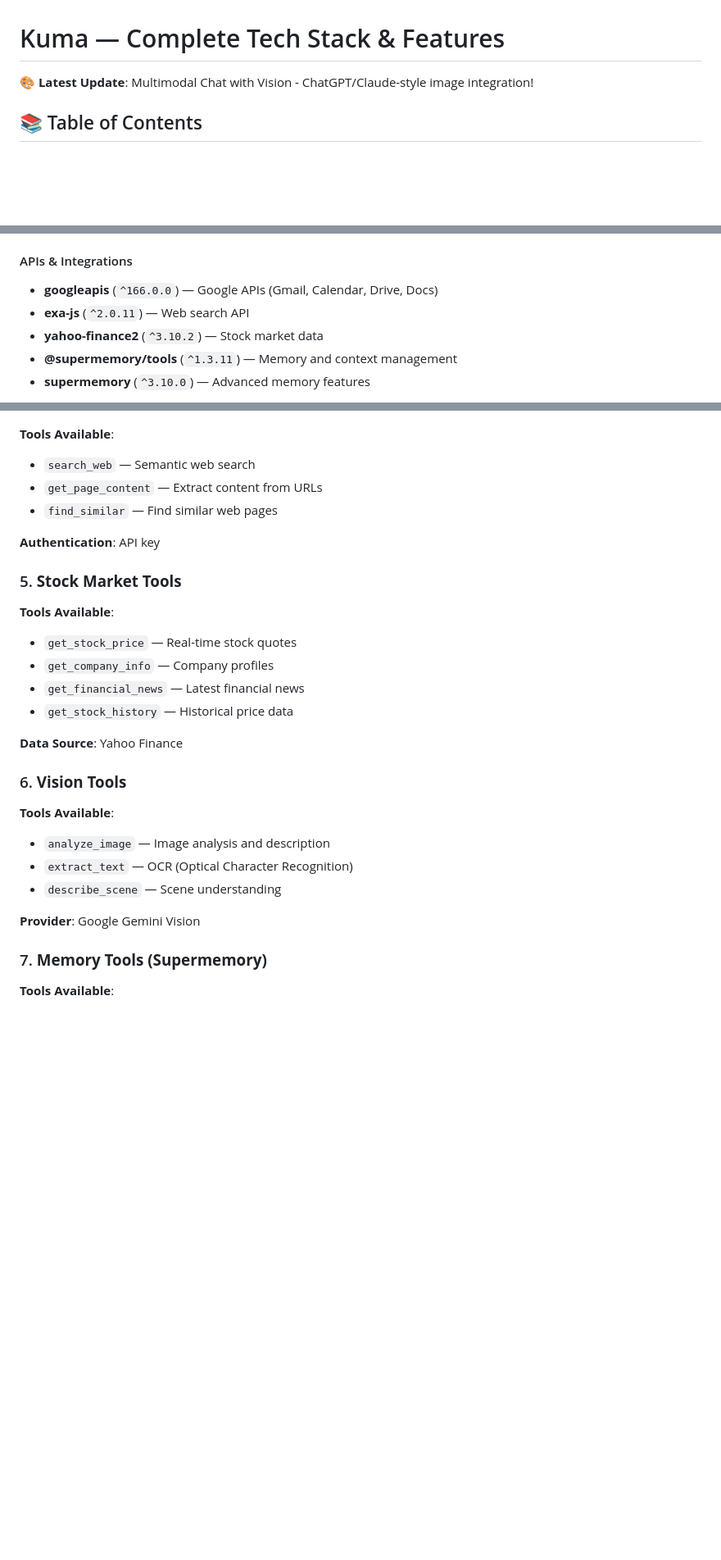
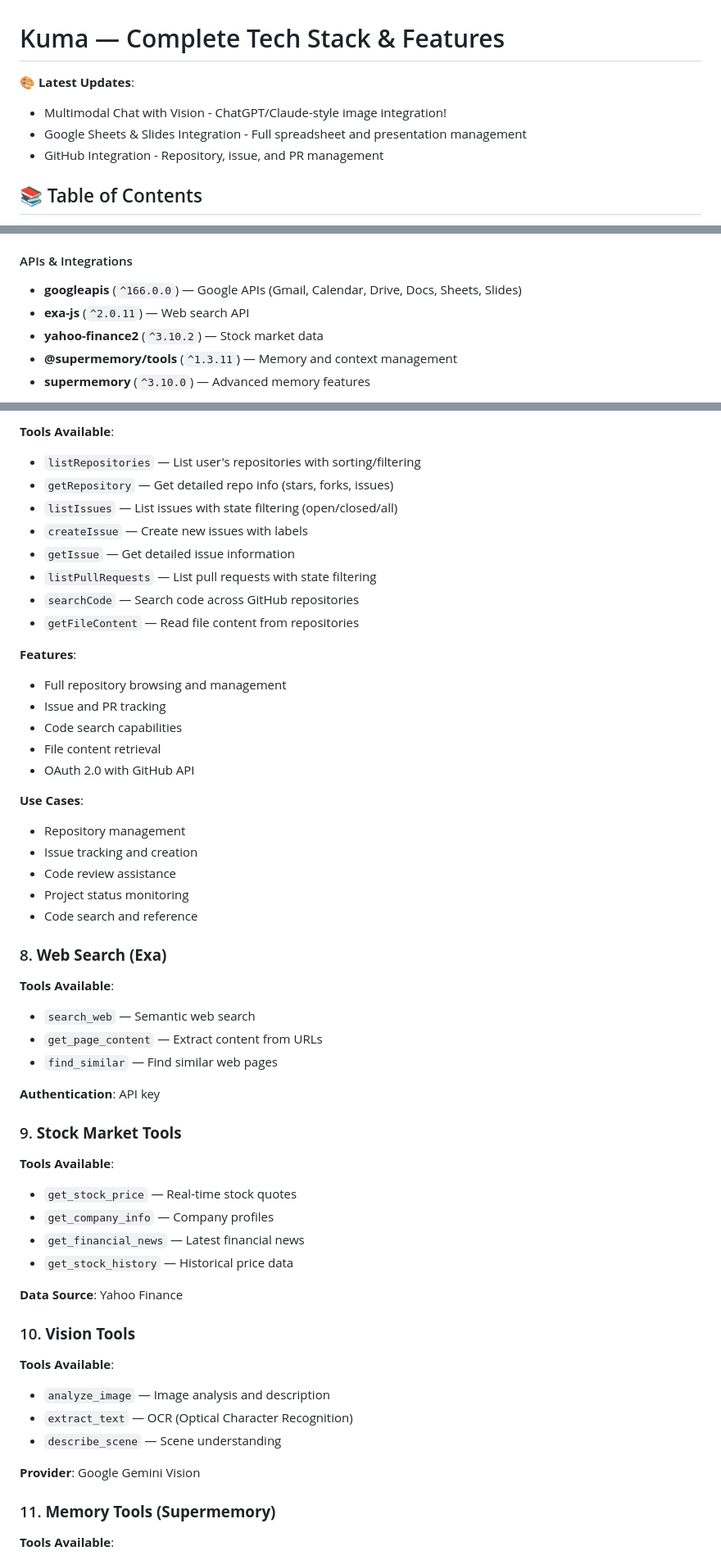
Before and after one commit to himanshuraimau/Kuma, a Markdown page: features_all.md, 3 parts joined by grey strips. Shown: that part at 82% size. Rendered like a GitHub page; blank space fills up the shorter version.

```diff
--- a/features_all.md
+++ b/features_all.md
@@ -1,6 +1,9 @@
 # Kuma — Complete Tech Stack & Features
 
-**🎨 Latest Update**: Multimodal Chat with Vision - ChatGPT/Claude-style image integration!
+**🎨 Latest Updates**:
+- Multimodal Chat with Vision - ChatGPT/Claude-style image integration!
+- Google Sheets & Slides Integration - Full spreadsheet and presentation management
+- GitHub Integration - Repository, issue, and PR management
 
 ## 📚 Table of Contents
 
@@ -62,7 +65,7 @@ Kuma is a modern full-stack AI assistant application built with cutting-edge tec
 - **cors** (`^2.8.5`) — Cross-origin resource sharing
 
 #### APIs & Integrations
-- **googleapis** (`^166.0.0`) — Google APIs (Gmail, Calendar, Drive, Docs)
+- **googleapis** (`^166.0.0`) — Google APIs (Gmail, Calendar, Drive, Docs, Sheets, Slides)
 - **exa-js** (`^2.0.11`) — Web search API
 - **yahoo-finance2** (`^3.10.2`) — Stock market data
 - **@supermemory/tools** (`^1.3.11`) — Memory and context management
@@ -407,3 +470,29 @@ Kuma is a modern full-stack AI assistant application built with cutting-edge tec
+**Tools Available**:
+
+- `listRepositories` — List user's repositories with sorting/filtering
+- `getRepository` — Get detailed repo info (stars, forks, issues)
+- `listIssues` — List issues with state filtering (open/closed/all)
+- `createIssue` — Create new issues with labels
+- `getIssue` — Get detailed issue information
+- `listPullRequests` — List pull requests with state filtering
+- `searchCode` — Search code across GitHub repositories
+- `getFileContent` — Read file content from repositories
+
+**Features**:
+- Full repository browsing and management
+- Issue and PR tracking
+- Code search capabilities
+- File content retrieval
+- OAuth 2.0 with GitHub API
+
+**Use Cases**:
+- Repository management
+- Issue tracking and creation
+- Code review assistance
+- Project status monitoring
+- Code search and reference
+
+### 8. **Web Search (Exa)**
 
 **Tools Available**:
 - `search_web` — Semantic web search
@@ -412,7 +501,7 @@ Kuma is a modern full-stack AI assistant application built with cutting-edge tec
 
 **Authentication**: API key
 
-### 5. **Stock Market Tools**
+### 9. **Stock Market Tools**
 
 **Tools Available**:
 - `get_stock_price` — Real-time stock quotes
@@ -422,7 +511,7 @@ Kuma is a modern full-stack AI assistant application built with cutting-edge tec
 
 **Data Source**: Yahoo Finance
 
-### 6. **Vision Tools**
+### 10. **Vision Tools**
 
 **Tools Available**:
 - `analyze_image` — Image analysis and description
@@ -431,7 +520,7 @@ Kuma is a modern full-stack AI assistant application built with cutting-edge tec
 
 **Provider**: Google Gemini Vision
 
-### 7. **Memory Tools (Supermemory)**
+### 11. **Memory Tools (Supermemory)**
 
 **Tools Available**:
 - `store_memory` — Save information to memory
```
Also changed, not shown: other parts of features_all.md (+67 -7 lines).
